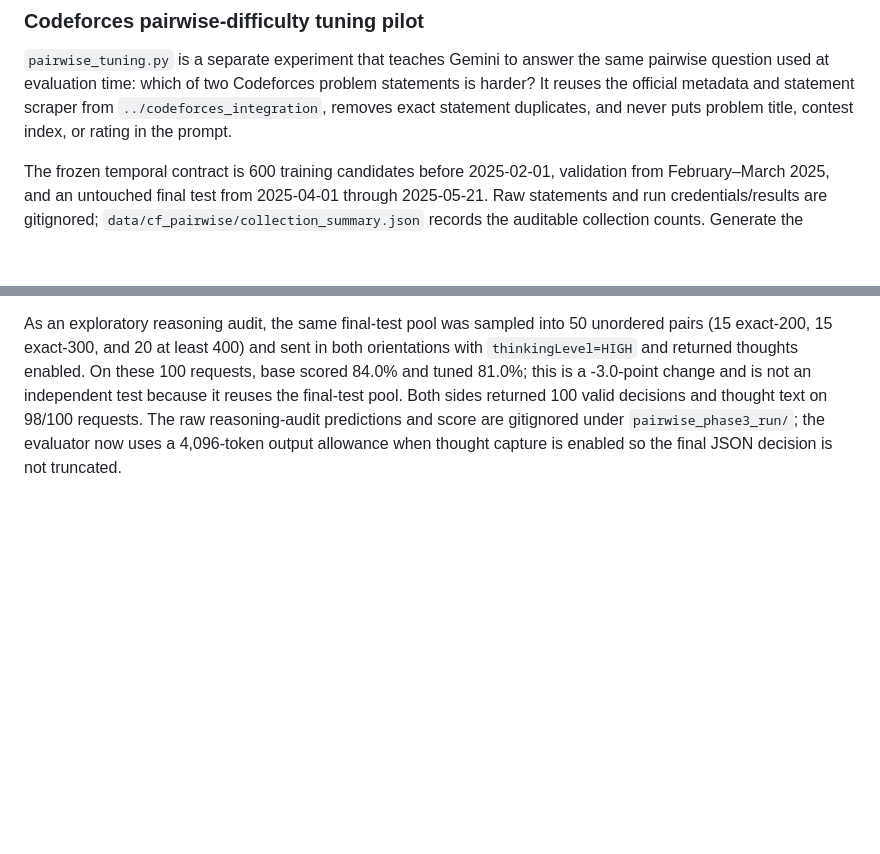
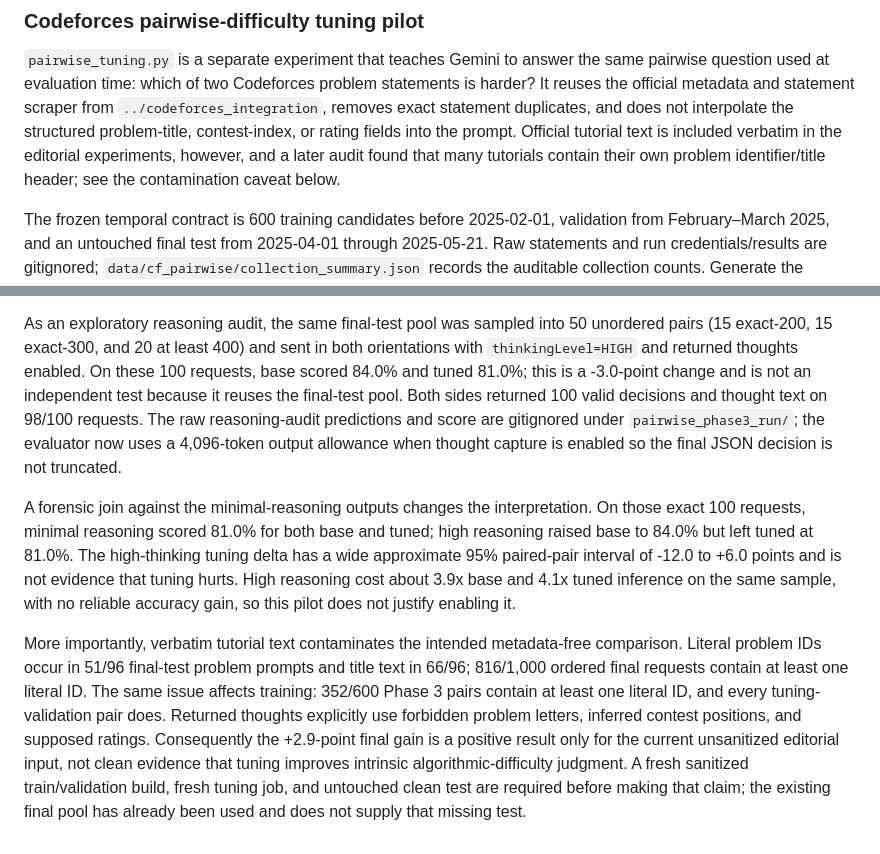
Before and after one commit to Dedibeat/analyze_standings, a Markdown page: README.md, 2 parts joined by grey strips. Drawn GitHub-style; blank space fills up the shorter version.

Commit message:
Document pairwise reasoning audit caveats

```diff
--- a/README.md
+++ b/README.md
@@ -359,8 +359,11 @@ see the 2PL prototype section in `details.md`.
 `pairwise_tuning.py` is a separate experiment that teaches Gemini to answer the
 same pairwise question used at evaluation time: which of two Codeforces problem
 statements is harder? It reuses the official metadata and statement scraper from
-`../codeforces_integration`, removes exact statement duplicates, and never puts
-problem title, contest index, or rating in the prompt.
+`../codeforces_integration`, removes exact statement duplicates, and does not
+interpolate the structured problem-title, contest-index, or rating fields into
+the prompt. Official tutorial text is included verbatim in the editorial
+experiments, however, and a later audit found that many tutorials contain their
+own problem identifier/title header; see the contamination caveat below.
 
 The frozen temporal contract is 600 training candidates before 2025-02-01,
 validation from February–March 2025, and an untouched final test from
@@ -464,3 +467,24 @@ Both sides returned 100 valid decisions and thought text on 98/100 requests.
 The raw reasoning-audit predictions and score are gitignored under
 `pairwise_phase3_run/`; the evaluator now uses a 4,096-token output allowance
 when thought capture is enabled so the final JSON decision is not truncated.
+
+A forensic join against the minimal-reasoning outputs changes the interpretation.
+On those exact 100 requests, minimal reasoning scored 81.0% for both base and
+tuned; high reasoning raised base to 84.0% but left tuned at 81.0%. The
+high-thinking tuning delta has a wide approximate 95% paired-pair interval of
+-12.0 to +6.0 points and is not evidence that tuning hurts. High reasoning cost
+about 3.9x base and 4.1x tuned inference on the same sample, with no reliable
+accuracy gain, so this pilot does not justify enabling it.
+
+More importantly, verbatim tutorial text contaminates the intended metadata-free
+comparison. Literal problem IDs occur in 51/96 final-test problem prompts and
+title text in 66/96; 816/1,000 ordered final requests contain at least one
+literal ID. The same issue affects training: 352/600 Phase 3 pairs contain at
+least one literal ID, and every tuning-validation pair does. Returned thoughts
+explicitly use forbidden problem letters, inferred contest positions, and
+supposed ratings. Consequently the +2.9-point final gain is a positive result
+only for the current unsanitized editorial input, not clean evidence that tuning
+improves intrinsic algorithmic-difficulty judgment. A fresh sanitized
+train/validation build, fresh tuning job, and untouched clean test are required
+before making that claim; the existing final pool has already been used and does
+not supply that missing test.
```
Also changed, not shown: details.md (+70 -8 lines).
